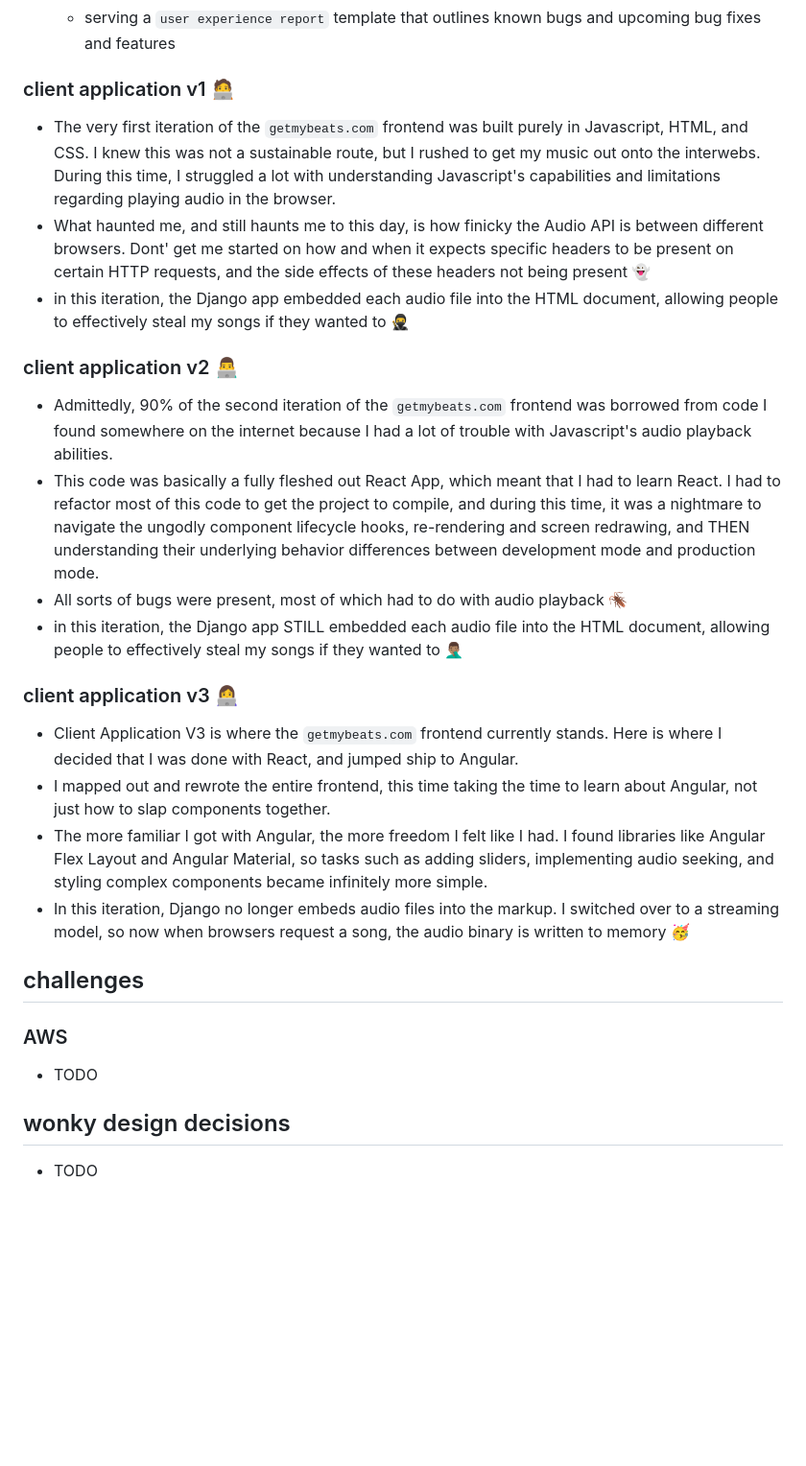
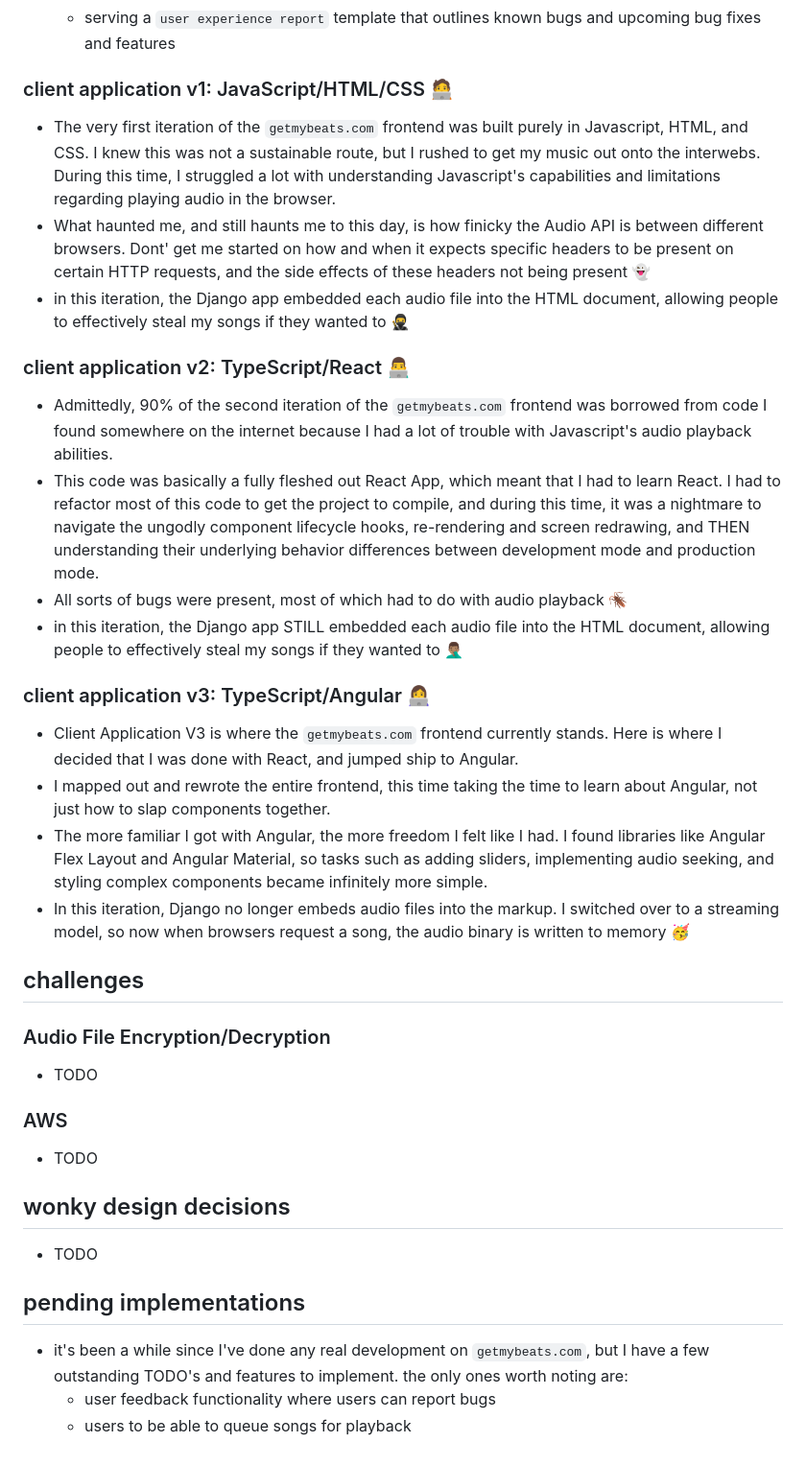
Before and after one commit to micahnorwoodjordan/getmybeats, a Markdown page: README.md, the part around one of its changes. Shown at 96% size. Rendered like a GitHub page; blank space fills up the shorter version.

Commit message:
added pending implementation section to readme

```diff
--- a/README.md
+++ b/README.md
@@ -54,21 +53,21 @@
   - validate that the audio stream request came from a browser running the bundled frontend (I have a few tricks up my sleeve to ensure this so that people cannot simply call the API to download my songs)
   - serving a `user experience report` template that outlines known bugs and upcoming bug fixes and features
 
-### client application v1 🧑‍💻
+### client application v1: JavaScript/HTML/CSS 🧑‍💻
 
 - The very first iteration of the `getmybeats.com` frontend was built purely in Javascript, HTML, and CSS. I knew this was not a sustainable route, but I rushed to get my music out onto the interwebs.
 During this time, I struggled a lot with understanding Javascript's capabilities and limitations regarding playing audio in the browser.
 - What haunted me, and still haunts me to this day, is how finicky the Audio API is between different browsers. Dont' get me started on how and when it expects specific headers to be present on certain HTTP requests, and the side effects of these headers not being present 👻
 - in this iteration, the Django app embedded each audio file into the HTML document, allowing people to effectively steal my songs if they wanted to 🥷
 
-### client application v2 👨‍💻
+### client application v2: TypeScript/React 👨‍💻
 
 - Admittedly, 90% of the second iteration of the `getmybeats.com` frontend was borrowed from code I found somewhere on the internet because I had a lot of trouble with Javascript's audio playback abilities.
 - This code was basically a fully fleshed out React App, which meant that I had to learn React. I had to refactor most of this code to get the project to compile, and during this time, it was a nightmare to navigate the ungodly component lifecycle hooks, re-rendering and screen redrawing, and THEN understanding their underlying behavior differences between development mode and production mode.
 - All sorts of bugs were present, most of which had to do with audio playback 🪳
 - in this iteration, the Django app STILL embedded each audio file into the HTML document, allowing people to effectively steal my songs if they wanted to 🤦🏽‍♂️
 
-### client application v3 👩‍💻
+### client application v3: TypeScript/Angular 👩‍💻
 
 - Client Application V3 is where the `getmybeats.com` frontend currently stands. Here is where I decided that I was done with React, and jumped ship to Angular.
 - I mapped out and rewrote the entire frontend, this time taking the time to learn about Angular, not just how to slap components together.
@@ -77,6 +76,10 @@ During this time, I struggled a lot with understanding Javascript's capabilities
 
 ## challenges
 
+### Audio File Encryption/Decryption
+
+- TODO
+
 ### AWS
 
 - TODO
@@ -84,3 +87,9 @@ During this time, I struggled a lot with understanding Javascript's capabilities
 ## wonky design decisions
 
 - TODO
+
+## pending implementations
+
+- it's been a while since I've done any real development on `getmybeats.com`, but I have a few outstanding TODO's and features to implement. the only ones worth noting are:
+  - user feedback functionality where users can report bugs
+  - users to be able to queue songs for playback
```
Also changed, not shown: other parts of README.md (+3 -4 lines).
